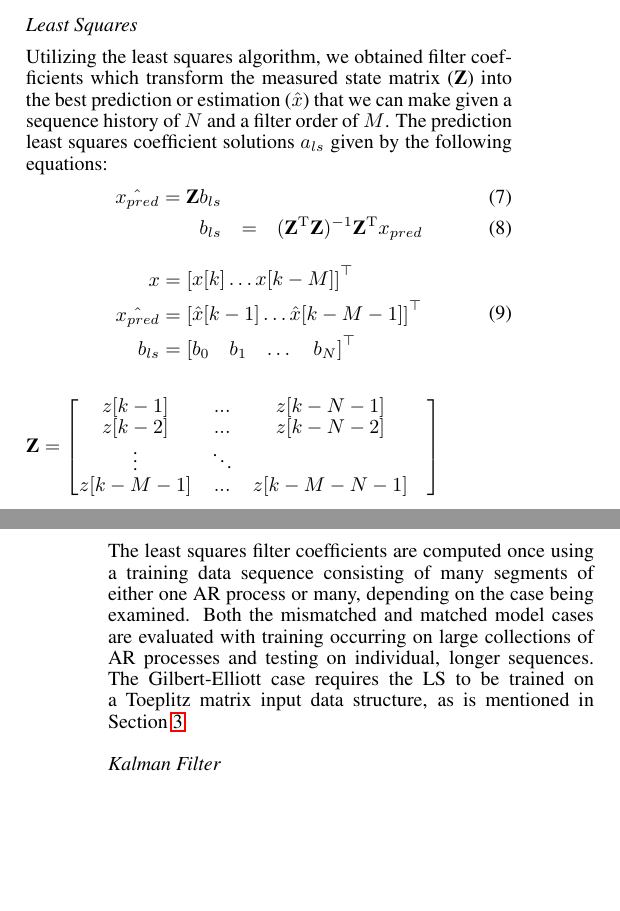
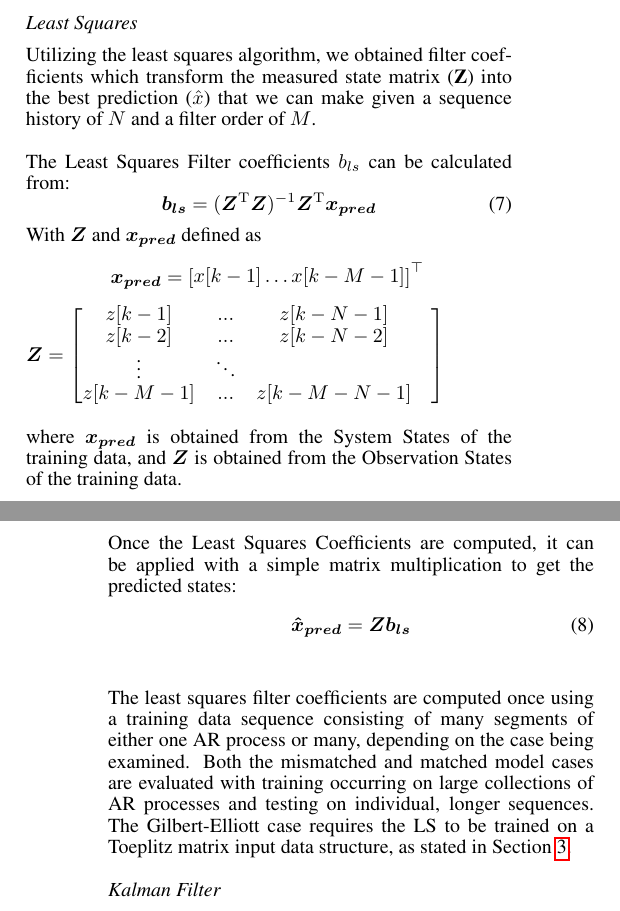
Before and after one commit to arickGrootveld/deepchannel, a LaTeX paper (PaperLaTeX/aeroconf2020_v1.tex): two parts of the columns of pages 3 and 4 of 7 before the commit and two parts of the columns of pages 3 and 4 of 8 after it, joined at a grey line, cut so that both start at the same text, the shorter picture padded with empty space. Compiled offline with pdfLaTeX.

Commit message:
changed up the Least Squares Section to have a better description of the process

```diff
--- a/PaperLaTeX/aeroconf2020_v1.tex
+++ b/PaperLaTeX/aeroconf2020_v1.tex
@@ -12,6 +12,7 @@
 \input{bibmacros.tex}
 \usepackage{multirow}
 \usepackage{hyperref}
+\usepackage{bm}
 
 \renewcommand{\baselinestretch}{1.07}
 \begin{document}
@@ -224,32 +225,59 @@ The Riccati equation (RE) allows us to have a lower bound for the best possible
 
 \subsection{Least Squares}
 
-Utilizing the least squares algorithm, we obtained filter coefficients which transform the measured state matrix (\textbf{Z}) into the best prediction or estimation ($\hat{x}$) that we can make given a sequence history of $N$ and a filter order of $M$. The prediction least squares coefficient solutions $a_{ls}$  given by the following equations:
-\begin{eqnarray}
-%\hat{x_{est}}&=&\textbf{Z}a_{ls} \\
-%\hat{x_{pred}}&=&\textbf{Z} b_{ls} \\
-\hat{x_{pred}} = \textbf{Z} b_{ls} \\
-%a_{ls}&=&(\textbf{Z}^{\rm T}\textbf{Z})^{-1}\textbf{Z}^{\rm T}x_{est} \\
-b_{ls}&=&(\textbf{Z}^{\rm T}\textbf{Z})^{-1}\textbf{Z}^{\rm T}x_{pred}
-\end{eqnarray}
-\begin{align}
-\begin{aligned}
-x&= \left[ \begin{matrix}  x[k]   \dots    x[k-M] \end{matrix} \right]^\top\\
-\hat{x_{pred}} &= \left[ \begin{matrix} \hat{x}[k-1]  \dots \hat{x}[k-M-1]\end{matrix} \right]^\top\\
-%\hat{x_{est}} &= \left[ \begin{matrix}   \hat{x}[k]  & \hat{x}[k-1]  &  \dots & \hat{x}[k-M]\end{matrix}\right]^\top\\ \nonumber
-%a_{ls}&=  \left[ \begin{matrix}    a_{0} &  a_{1} &  \dots  & a_{N} \end{matrix} \right]^\top\\
-b_{ls}&= \left[ \begin{matrix}   b_{0}   & b_{1}  & \dots &  b_{N}\end{matrix}\right]^\top
-\end{aligned}
-\end{align}
+Utilizing the least squares algorithm, we obtained filter coefficients which transform the measured state matrix (\textbf{Z}) into the best prediction ($\hat{x}$) that we can make given a sequence history of $N$ and a filter order of $M$.
 
-$\vec{\textbf{Z}} = \begin{bmatrix}
+The Least Squares Filter coefficients $b_{ls}$ can be calculated from:
+\begin{equation}
+\bm{b_{ls}}=(\bm{Z}^{\rm T}\bm{Z})^{-1}\bm{Z}^{\rm T}\bm{x_{pred}}
+\end{equation}
+With $\bm{Z}$ and $\bm{x_{pred}}$ defined as
+\begin{equation*}
+	\bm{x_{pred}} = \left[ \begin{matrix} x[k-1]  \dots x[k-M-1]\end{matrix} \right]^\top\\
+\end{equation*}
+$\vec{\bm{Z}} = \begin{bmatrix}
    z[k-1]   & ...       & z[k-N-1]     & \\
    z[k-2]   & ...       & z[k-N-2]     & \\
    \vdots             &  \ddots   &              & \\
    z[k-M-1] & ...       & z[k-M-N-1]
 \end{bmatrix}$
 
-The least squares filter coefficients are computed once using a training data sequence consisting of many segments of either one AR process or many, depending on the case being examined. Both the mismatched and matched model cases are evaluated with training occurring on large collections of AR processes and testing on individual, longer sequences. The Gilbert-Elliott case requires the LS to be trained on a Toeplitz matrix input data structure, as is mentioned in Section \ref{sec:dgen}.
+where $\bm{x_{pred}}$ is obtained from the System States of the training data, and $\bm{Z}$ is obtained from the Observation States of the training data.
+
+Once the Least Squares Coefficients are computed, it can be applied with a simple matrix multiplication to get the predicted states:
+\begin{equation}
+\bm{\hat{x}_{pred}} = \bm{Z} \bm{b_{ls}} \\
+\end{equation}
+
+
+
+%% ** %% Reformatting this whole section to give a little bit of a better explanation %% ** %%
+
+%The prediction least squares coefficient solutions $a_{ls}$  given by the following equations:
+%\begin{eqnarray}
+%{\hat{x}_{pred}} = \bm{Z} \bm{b_{ls}} \\
+%\bm{b_{ls}}&=&(\textbf{Z}^{\rm T}\textbf{Z})^{-1}\textbf{Z}^{\rm T}x_{pred}
+%\end{eqnarray}
+%\begin{align}
+%\begin{aligned}
+%x&= \left[ \begin{matrix}  x[k]   \dots    x[k-M] \end{matrix} \right]^\top\\
+%\hat{x_{pred}} &= \left[ \begin{matrix} \hat{x}[k-1]  \dots \hat{x}[k-M-1]\end{matrix} \right]^\top\\
+%%\hat{x_{est}} &= \left[ \begin{matrix}   \hat{x}[k]  & \hat{x}[k-1]  &  \dots & \hat{x}[k-M]\end{matrix}\right]^\top\\ \nonumber
+%%a_{ls}&=  \left[ \begin{matrix}    a_{0} &  a_{1} &  \dots  & a_{N} \end{matrix} \right]^\top\\
+%b_{ls}&= \left[ \begin{matrix}   b_{0}   & b_{1}  & \dots &  b_{N}\end{matrix}\right]^\top
+%\end{aligned}
+%\end{align}
+%
+%$\vec{\textbf{Z}} = \begin{bmatrix}
+%   z[k-1]   & ...       & z[k-N-1]     & \\
+%   z[k-2]   & ...       & z[k-N-2]     & \\
+%   \vdots             &  \ddots   &              & \\
+%   z[k-M-1] & ...       & z[k-M-N-1]
+%\end{bmatrix}$
+
+
+
+The least squares filter coefficients are computed once using a training data sequence consisting of many segments of either one AR process or many, depending on the case being examined. Both the mismatched and matched model cases are evaluated with training occurring on large collections of AR processes and testing on individual, longer sequences. The Gilbert-Elliott case requires the LS to be trained on a Toeplitz matrix input data structure, as stated in Section \ref{sec:dgen}.
 
 
 \subsection{Kalman Filter}
```
Also changed, not shown: 2 other files.
